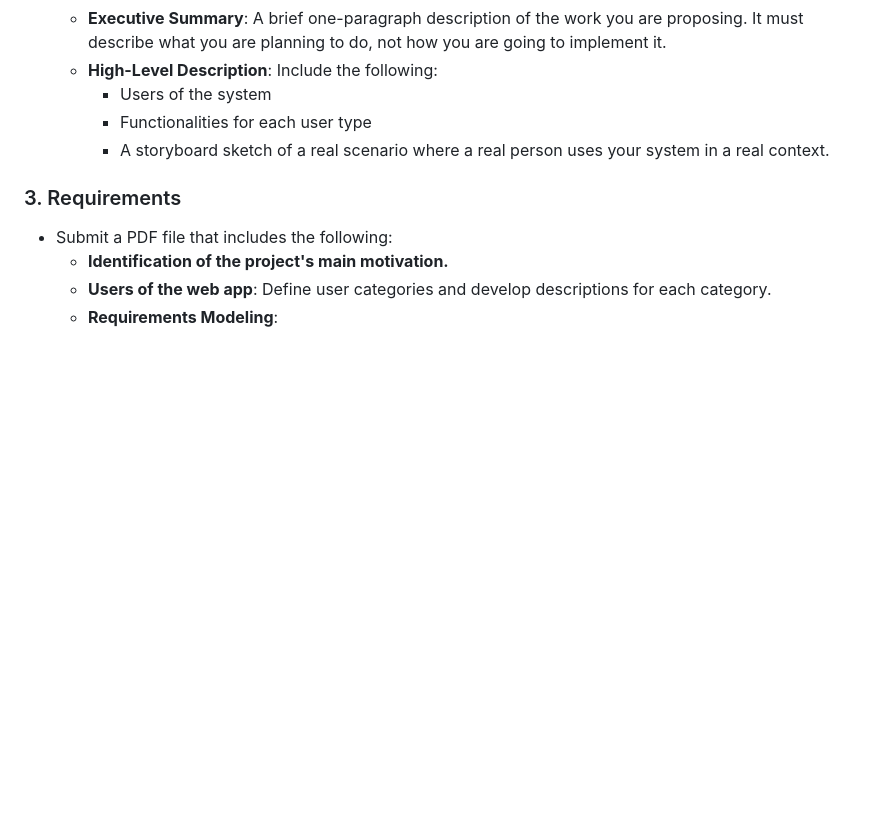
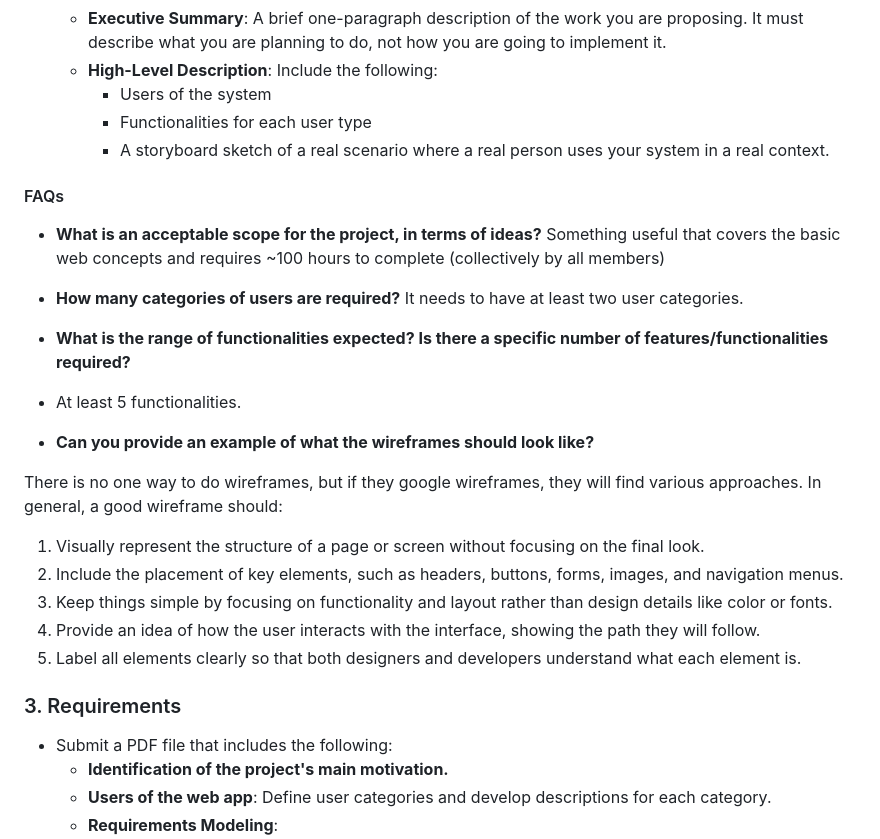
Before and after one commit to hammadojh/web_course, a Markdown page: term_project.md, the part around the change. GitHub-like rendering; blank space fills up the shorter version.

Commit message:
add proposal faqs to term_project.md

```diff
--- a/term_project.md
+++ b/term_project.md
@@ -38,6 +38,27 @@ This project will be conducted in groups comprising 5 students. Each group is ta
     - Users of the system
     - Functionalities for each user type
     - A storyboard sketch of a real scenario where a real person uses your system in a real context.
+
+#### FAQs
+
+- **What is an acceptable scope for the project, in terms of ideas?**
+Something useful that covers the basic web concepts and requires ~100 hours to complete (collectively by all members)
+
+- **How many categories of users are required?** It needs to have at least two user categories.
+
+- **What is the range of functionalities expected? Is there a specific number of features/functionalities required?**
+- At least 5 functionalities.
+
+- **Can you provide an example of what the wireframes should look like?**
+
+There is no one way to do wireframes, but if they google wireframes, they will find various approaches. In general, a good wireframe should:
+
+1. Visually represent the structure of a page or screen without focusing on the final look.
+2. Include the placement of key elements, such as headers, buttons, forms, images, and navigation menus.
+3. Keep things simple by focusing on functionality and layout rather than design details like color or fonts.
+4. Provide an idea of how the user interacts with the interface, showing the path they will follow.
+5. Label all elements clearly so that both designers and developers understand what each element is.
+
 
 ### 3. Requirements
 - Submit a PDF file that includes the following:
```
